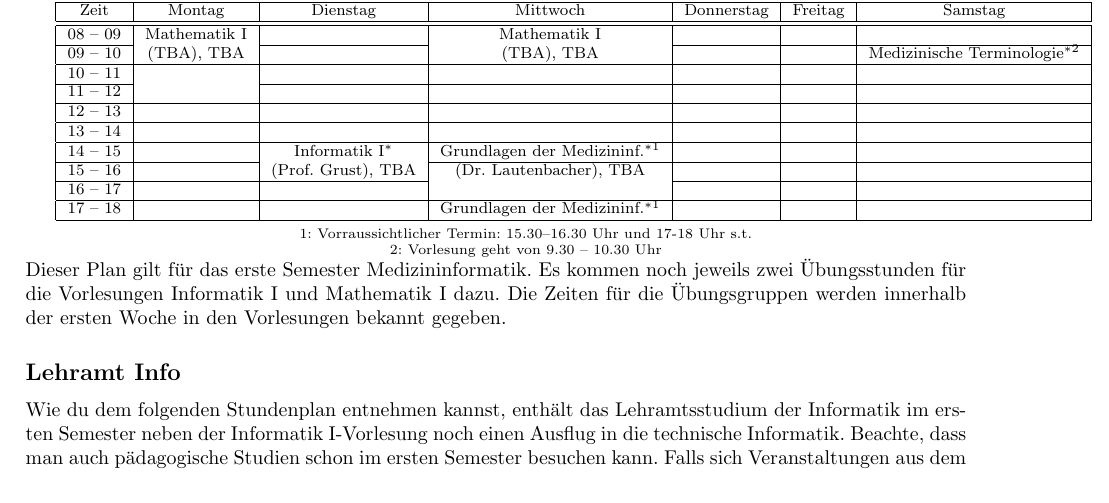
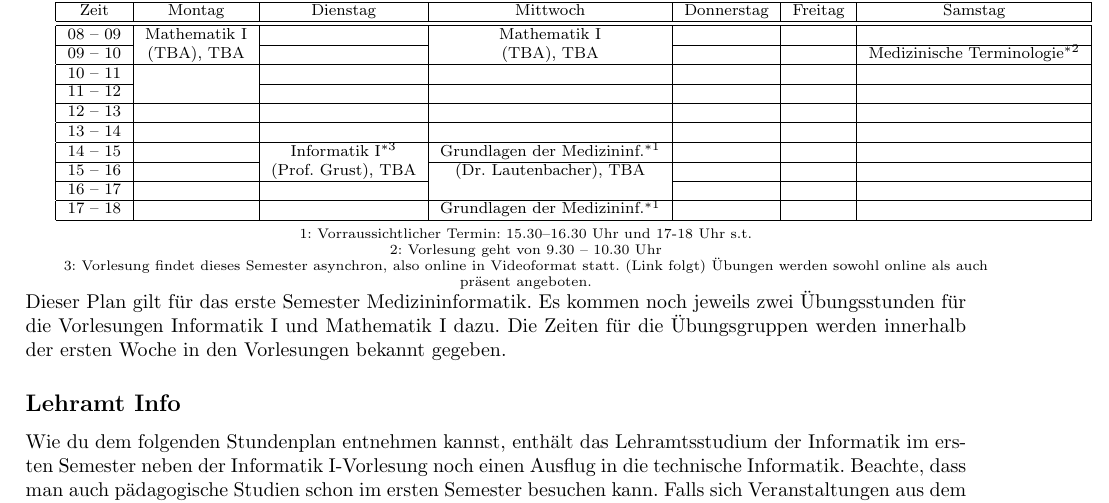
Before and after one commit to fsi-tue/anfibrief, a LaTeX document (src/stpl_uebersicht.tex, which reads stundenplaene/stpl_medizininfo-bsc.tex): part of page 4 of 5, cut so that both start at the same text. Compiled offline with pdfLaTeX.

Commit message:
Update stpl_medizininfo-bsc.tex
Update Info I

```diff
--- a/stundenplaene/stpl_medizininfo-bsc.tex
+++ b/stundenplaene/stpl_medizininfo-bsc.tex
@@ -16,7 +16,7 @@ Wie Ihr dem folgenden Stundenplan entnehmen könnt, enthält das Medizininformat
 	 11 -- 12 &                              &                   &                   	  	&  &  			&\\ \hline
 	 12 -- 13 &                              &                   &                   	  	&  &  			&\\ \hline
 	 13 -- 14 &                              &                   &                   	  	&  &  			&\\ \hline
-	 14 -- 15 &                              & Informatik I$^*$  & Grundlagen der Medizininf.$^{*1}$&  &  			&\\ \cline{1-2} \cline{4-7}
+	 14 -- 15 &                              & Informatik I$^{*3}$  & Grundlagen der Medizininf.$^{*1}$&  &  			&\\ \cline{1-2} \cline{4-7}
 	 15 -- 16 &                              & (\Infoprof), TBA  & (Dr. Lautenbacher), TBA    	&  &  			&\\ \cline{1-3} \cline{5-7}
 	 16 -- 17 &                              &                   &                   	  	&  &  			&\\ \hline
 	 17 -- 18 &                              &                   & Grundlagen der Medizininf.$^{*1}$&  &  			&\\ \hline
@@ -24,7 +24,8 @@ Wie Ihr dem folgenden Stundenplan entnehmen könnt, enthält das Medizininformat
     ~\\
 \scriptsize %\\
 1: Vorraussichtlicher Termin: 15.30--16.30 Uhr und 17-18 Uhr s.t.\\
-2: Vorlesung geht von 9.30 -- 10.30 Uhr
+2: Vorlesung geht von 9.30 -- 10.30 Uhr\\
+3: Vorlesung findet dieses Semester asynchron, also online in Videoformat statt. (Link folgt) Übungen werden sowohl online als auch präsent angeboten.
 %HSM = gr. Hörsaal Medizinische Klinik (Uni-Kliniken Berg); H2C14 = Morgenstelle, H-Bau Erdgeschoss\\
 %1: beginnt immer s.t., findet erst ab der zweiten Vorlesungswoche statt\\
 \end{center}
```
